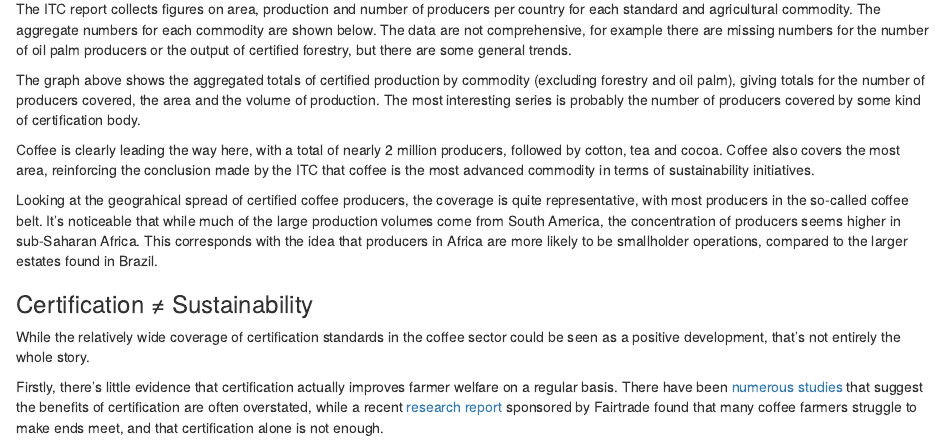
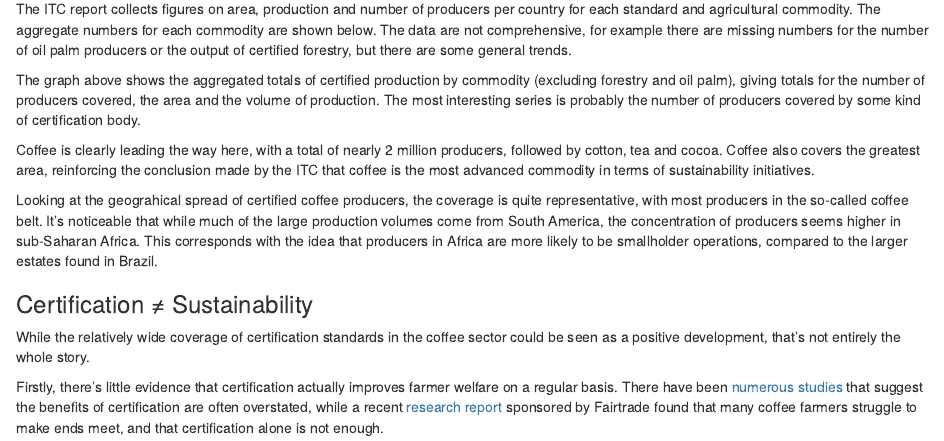
Before and after one commit to tomcopple/website-files, an R Markdown document (content/post/2017-07-28-sustainable-coffee.Rmd): the page in a window 1100 px wide, from 380 px down. Rendered offline with R 4.5, knitr and Pandoc, with nearby package versions; the code chunks are not run, so their results and figures are left out.

Commit message:
Final post of sustainable coffee

````diff
--- a/content/post/2017-07-28-sustainable-coffee.Rmd
+++ b/content/post/2017-07-28-sustainable-coffee.Rmd
@@ -5,9 +5,9 @@ date: '2017-07-28'
 slug: sustainable-coffee
 categories: [Blog]
 tags: [Coffee]
-draft: true
+draft: false
 thumbnail: coffeeSustainability.png
-summaryText: <p>Sustainability is one of the most over-used but under-defined words in the coffee sector. Last month the International Trade Centre (ITC) released a comprehensive <a href = 'http://www.intracen.org/publication/The-State-of-Sustainable-Markets-2017-Statistics-and-Emerging-Trends/' target = '_blank'>report</a> trying to put specific numbers on this nebulous concept. The report measures the spread of voluntary sustainability standards in 9 different commodities, covering 14 certification standards. It found that these standards, like Fairtrade or Organic, are now a core part of mainstream commodity markets, and no longer a novelty or niche.</p><p>This link between "sustainability" and certification standards is just one interpretation, but it is a useful snapshot of agricultural markets in general, and coffee more specifically. <p><a href="http://tomcopple.coffee/2017/07/28/sustainable-coffee/"><img src="/img/coffeeSustainabilityBanner.png" alt="sustainable-coffee-banner" title="How sustainable is sustainable coffee?"/></a><p>
+summaryText: <p>Sustainability is one of the most over-used but under-defined words in the coffee sector. Last month the International Trade Centre (ITC) released a comprehensive <a href = 'http://www.intracen.org/publication/The-State-of-Sustainable-Markets-2017-Statistics-and-Emerging-Trends/' target = '_blank'>report</a> trying to put specific numbers on this nebulous concept. The report measures the spread of voluntary sustainability standards in 9 different commodities, covering 14 certification standards. It found that these standards, like Fairtrade or Organic, are now a core part of mainstream commodity markets, and no longer a novelty or niche.</p><p>This link between "sustainability" and certification standards is just one interpretation, but it is a useful snapshot of agricultural markets in general, and coffee more specifically. <p><a href="http://tomcopple.coffee/2017/07/28/sustainable-coffee/"><img src="/img/coffeeSustainabilitybanner.png" alt="sustainable-coffee-banner" title="How sustainable is sustainable coffee?"/></a><p>
 ---
 
 ```{r setup, include = FALSE}
@@ -30,7 +30,7 @@ This link between "sustainability" and certification standards is just one inter
 The ITC report collects figures on area, production and number of producers per country for each standard and agricultural commodity. The aggregate numbers for each commodity are shown below. The data are not comprehensive, for example there are missing numbers for the number of oil palm producers or the output of certified forestry, but there are some general trends.
 
 ```{r, echo = FALSE}
-htmltools::HTML('<p class = "message">As the ITC report acknowledges, one of the most difficulties in collating figures on certification is that many producers could be certified with more than one organisation. Simply aggregating the numbers is therefore likely to exaggerate the totals, which should be kept in mind when looking at the totals.</p>')
+htmltools::HTML('<p class = "message">As the ITC report acknowledges, one of the difficulties in collating figures on certification is that many producers could be certified with more than one organisation. Simply aggregating the numbers is therefore likely to exaggerate the totals, which should be kept in mind when looking at the totals.</p>')
 ```
 
 
@@ -72,7 +72,7 @@ subplot(p1, p2, p3, shareY = TRUE) %>%
 
 The graph above shows the aggregated totals of certified production by commodity (excluding forestry and oil palm), giving totals for the number of producers covered, the area and the volume of production. The most interesting series is probably the number of producers covered by some kind of certification body.
 
-Coffee is clearly leading the way here, with a total of nearly 2 million producers, followed by cotton, tea and cocoa. Coffee also covers the most area, reinforcing the conclusion made by the ITC that coffee is the most advanced commodity in terms of sustainability initiatives.
+Coffee is clearly leading the way here, with a total of nearly 2 million producers, followed by cotton, tea and cocoa. Coffee also covers the greatest area, reinforcing the conclusion made by the ITC that coffee is the most advanced commodity in terms of sustainability initiatives.
 
 Looking at the geograhical spread of certified coffee producers, the coverage is quite representative, with most producers in the so-called coffee belt. It's noticeable that while much of the large production volumes come from South America, the concentration of producers seems higher in sub-Saharan Africa. This corresponds with the idea that producers in Africa are more likely to be smallholder operations, compared to the larger estates found in Brazil.
 
````
Also changed, not shown: content/post/2017-04-25-iscoffeesecond.html, content/post/2017-06-07-could-vietnam-become-number-1.html, content/post/2017-06-30-usda-forecast-2017.html, content/post/2017-07-14-could-china-change-the-way-we-think-about-coffee.html, content/post/2017-07-28-sustainable-coffee.html.
